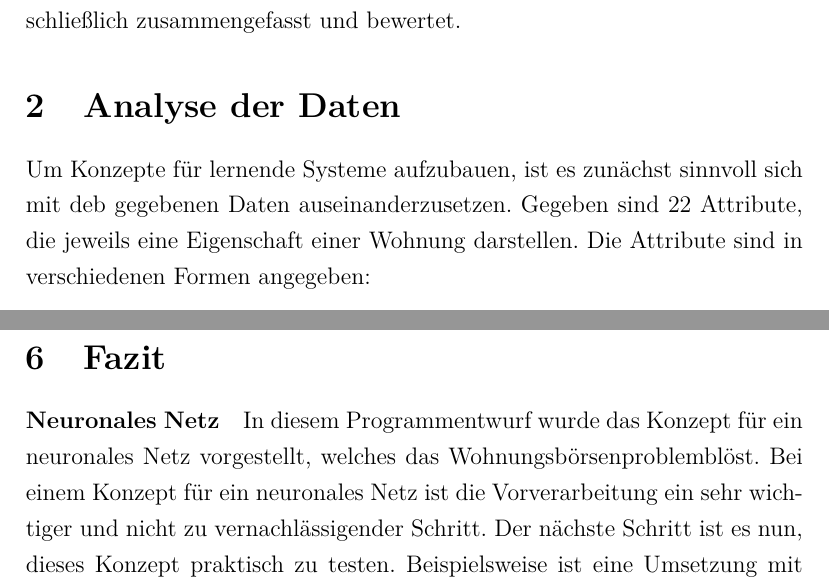
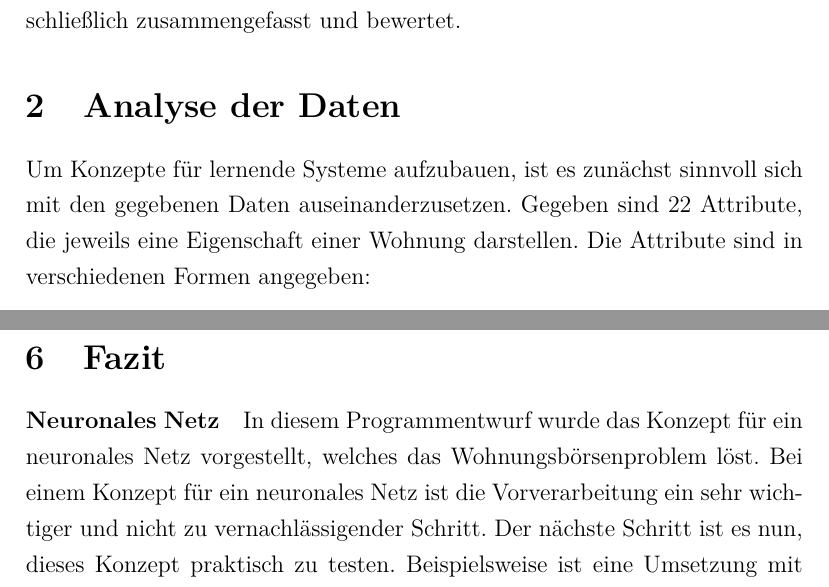
Before and after one commit to deeKay93/machineLearning, a LaTeX paper (seminararbeit.tex, which reads content/02_AnalyseDatensatz.tex, content/XX_Fazit.tex): two parts of pages 5 and 23 of 33, joined at a grey line, cut so that both start at the same text. Compiled offline with pdfLaTeX.

Commit message:
kleine Verbesserungen

```diff
--- a/content/02_AnalyseDatensatz.tex
+++ b/content/02_AnalyseDatensatz.tex
@@ -1,6 +1,6 @@
 \section{Analyse der Daten}\label{sec:analyse}
 Um Konzepte für lernende Systeme aufzubauen, ist es zunächst sinnvoll sich mit
-deb gegebenen Daten auseinanderzusetzen.
+den gegebenen Daten auseinanderzusetzen.
 Gegeben sind 22 Attribute, die jeweils eine Eigenschaft einer Wohnung darstellen.
 Die Attribute sind in verschiedenen Formen angegeben:
 \begin{itemize}
--- a/content/XX_Fazit.tex
+++ b/content/XX_Fazit.tex
@@ -1,7 +1,7 @@
 \section{Fazit}\label{sec:fazit}
 \paragraph{Neuronales Netz}
 In diesem Programmentwurf wurde das Konzept für ein neuronales Netz vorgestellt,
-welches das Wohnungsbörsenproblemblöst.
+welches das Wohnungsbörsenproblem löst.
 Bei einem Konzept für ein neuronales Netz ist die Vorverarbeitung ein sehr wichtiger und nicht zu vernachlässigender Schritt.
 Der nächste Schritt ist es nun, dieses Konzept praktisch zu testen.
 Beispielsweise ist eine Umsetzung mit der Python-Bibliothek \emph{Tensorflow} denkbar.
```
Also changed, not shown: additionals/abstract.tex (+1 -1 lines).
